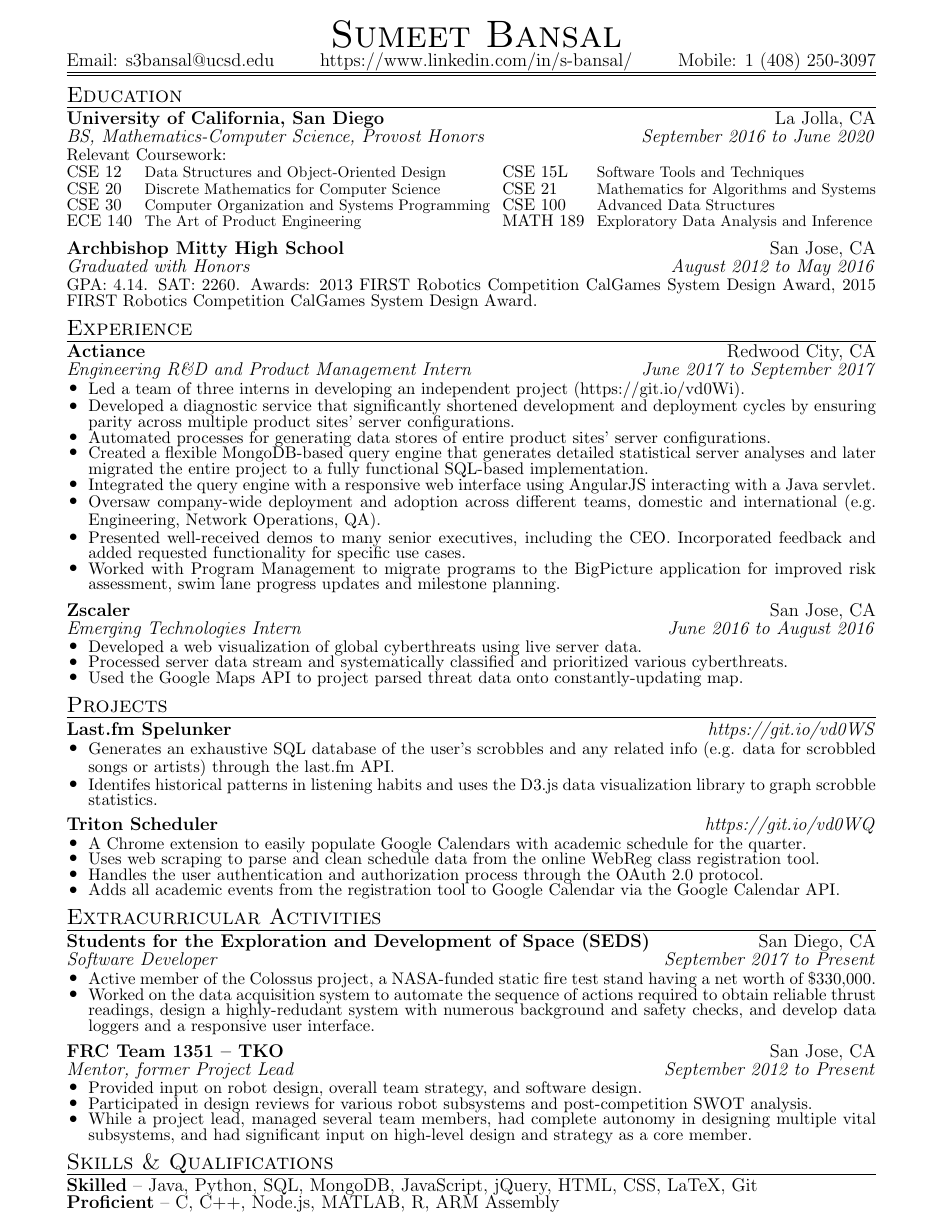
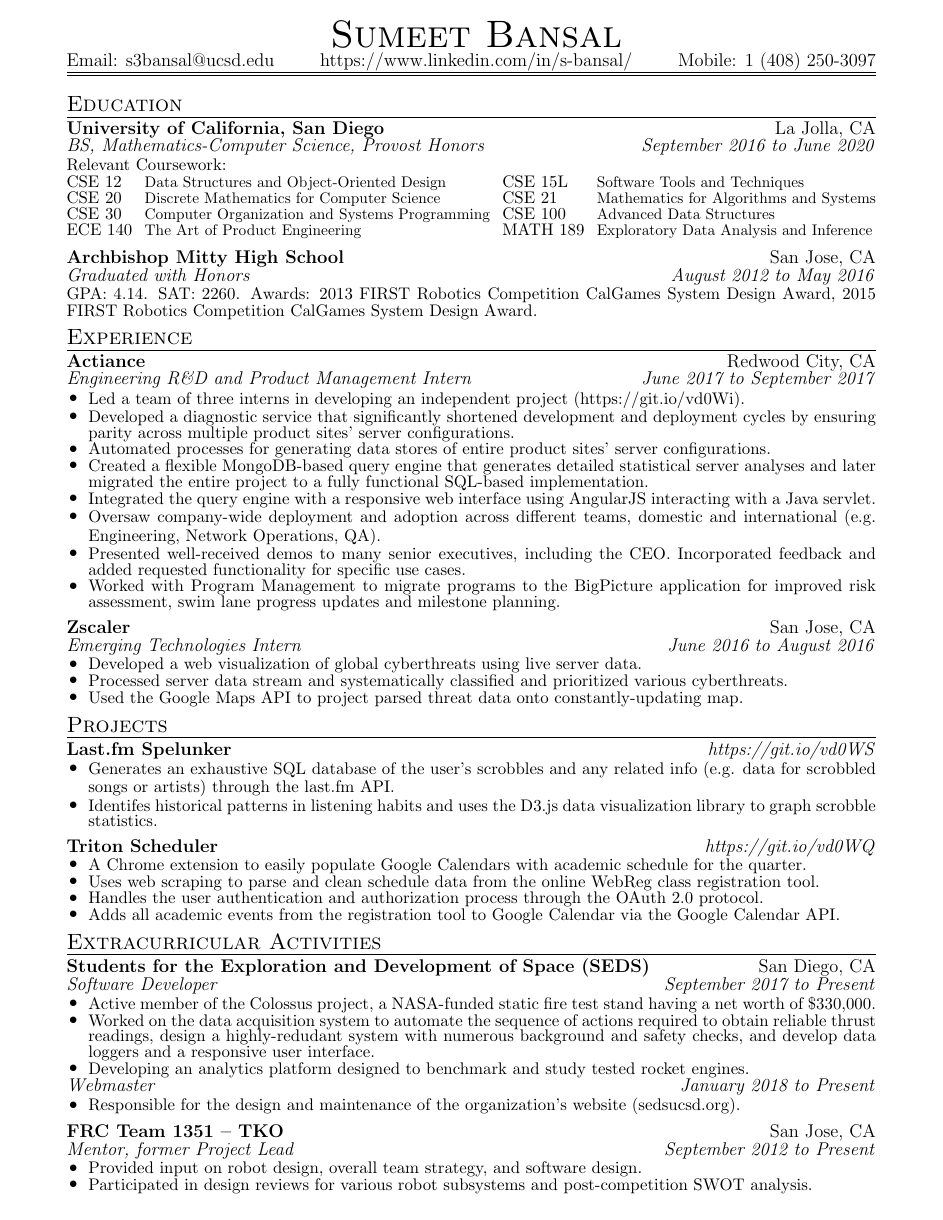
Before and after one commit to sumeet-bansal/resume, a LaTeX CV (Resume.tex): the whole page before the commit and page 1 of 2 after it. Compiled offline with pdfLaTeX.

Commit message:
added SEDS Webmaster

```diff
--- a/Resume.tex
+++ b/Resume.tex
@@ -188,6 +188,14 @@ GPA: 4.14. SAT: 2260. Awards: 2013 FIRST Robotics Competition CalGames System De
 	\small
 	\item Active member of the Colossus project, a NASA-funded static fire test stand having a net worth of \$330,000.
 	\item Worked on the data acquisition system to automate the sequence of actions required to obtain reliable thrust readings, design a highly-redudant system with numerous background and safety checks, and develop data loggers and a responsive user interface.
+	\item Developing an analytics platform designed to benchmark and study tested rocket engines.
+\end{itemize}
+\begin{tabular*}{\textwidth}{l@{\extracolsep{\fill}}r}
+\emph{Webmaster} & \emph{January 2018 to Present}
+\end{tabular*}
+\begin{itemize}[leftmargin=\listleftmargin, labelsep=\listlabelsep, itemsep=\listitemsep, label=\listbullet, topsep=\topsepsize]
+	\small
+	\item Responsible for the design and maintenance of the organization's website (sedsucsd.org).
 \end{itemize}
 
 \vspace{\sectionspacing}
```
